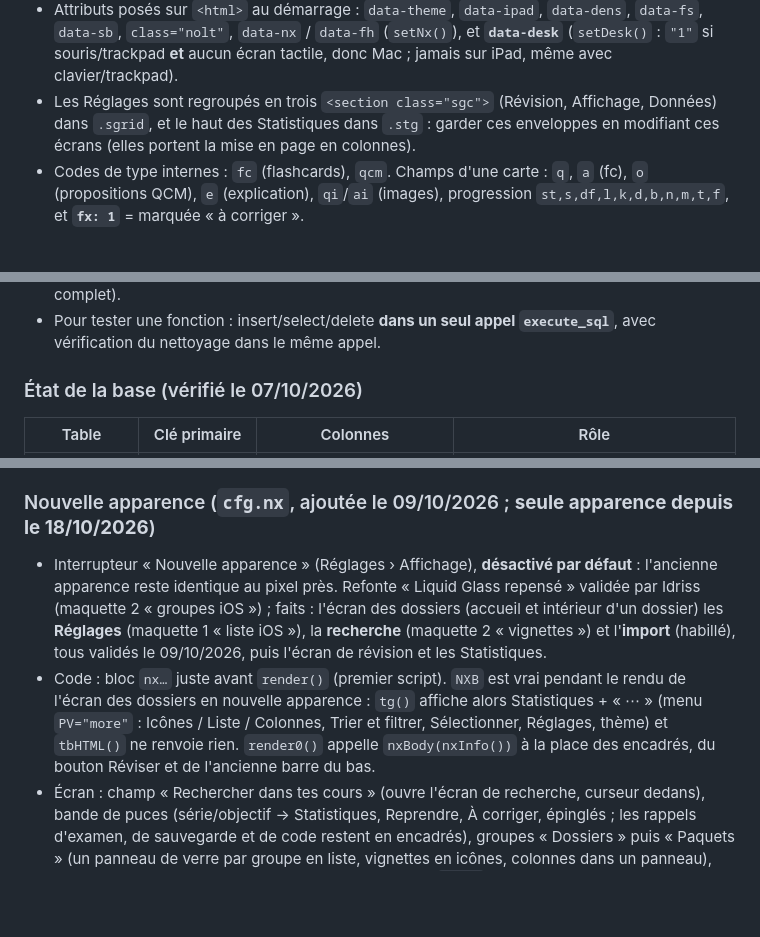
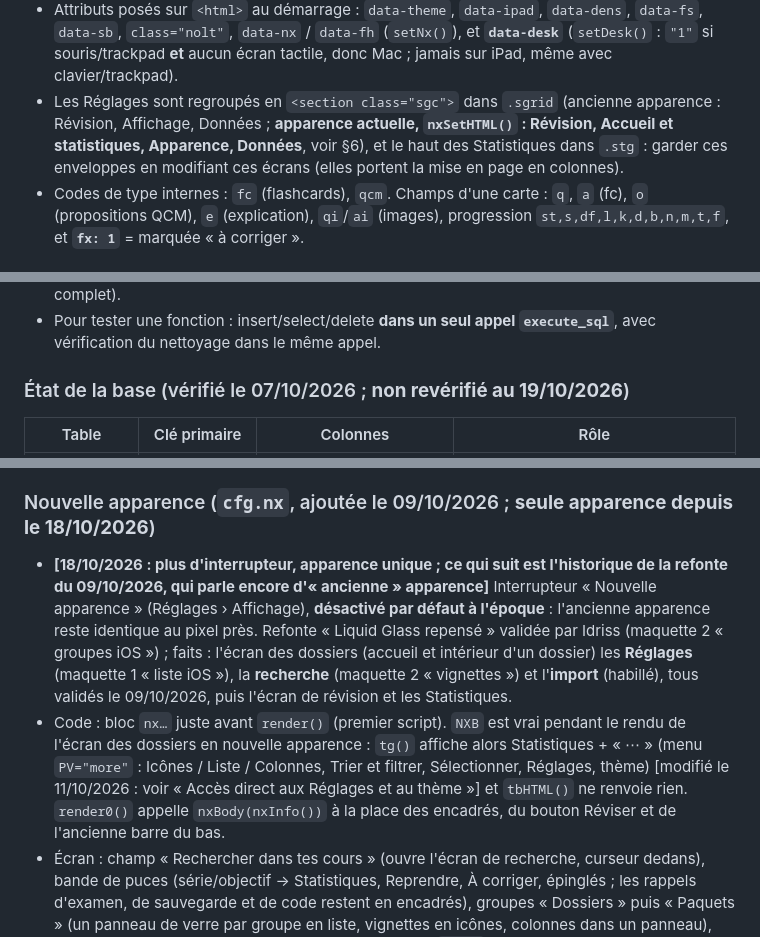
Before and after one commit to bertOPLM23/revisons--id, a Markdown page: CLAUDE.md, 3 parts joined by grey strips. Rendered like a GitHub page; blank space fills up the shorter version.

```diff
--- a/CLAUDE.md
+++ b/CLAUDE.md
@@ -56,5 +57,5 @@
 - Attributs posés sur `<html>` au démarrage : `data-theme`, `data-ipad`, `data-dens`, `data-fs`, `data-sb`, `class="nolt"`, `data-nx` / `data-fh` (`setNx()`), et **`data-desk`** (`setDesk()` : `"1"` si souris/trackpad **et** aucun écran tactile, donc Mac ; jamais sur iPad, même avec clavier/trackpad).
-- Les Réglages sont regroupés en trois `<section class="sgc">` (Révision, Affichage, Données) dans `.sgrid`, et le haut des Statistiques dans `.stg` : garder ces enveloppes en modifiant ces écrans (elles portent la mise en page en colonnes).
+- Les Réglages sont regroupés en `<section class="sgc">` dans `.sgrid` (ancienne apparence : Révision, Affichage, Données ; **apparence actuelle, `nxSetHTML()` : Révision, Accueil et statistiques, Apparence, Données**, voir §6), et le haut des Statistiques dans `.stg` : garder ces enveloppes en modifiant ces écrans (elles portent la mise en page en colonnes).
 - Codes de type internes : `fc` (flashcards), `qcm`. Champs d'une carte : `q`, `a` (fc), `o` (propositions QCM), `e` (explication), `qi`/`ai` (images), progression `st,s,df,l,k,d,b,n,m,t,f`, et **`fx: 1`** = marquée « à corriger ».
 
 ### Stockage local
@@ -75,7 +76,7 @@
 - Migrations via le MCP Supabase : `apply_migration` exige un `name` (slug) et un `query` (SQL complet).
 - Pour tester une fonction : insert/select/delete **dans un seul appel `execute_sql`**, avec vérification du nettoyage dans le même appel.
 
-### État de la base (vérifié le 07/10/2026)
+### État de la base (vérifié le 07/10/2026 ; **non revérifié au 19/10/2026**)
 
 | Table | Clé primaire | Colonnes | Rôle |
 |---|---|---|---|
@@ -198,8 +215,8 @@ Espace/Entrée/flèches/1-4 pour retourner et noter, Ctrl+Z pour annuler ; lettr
 - Le bug « texte sur texte » du menu Synchronisation n'existe plus (confirmé par Idriss après le passage en feuille).
 
 ### Nouvelle apparence (`cfg.nx`, ajoutée le 09/10/2026 ; **seule apparence depuis le 18/10/2026**)
-- Interrupteur « Nouvelle apparence » (Réglages › Affichage), **désactivé par défaut** : l'ancienne apparence reste identique au pixel près. Refonte « Liquid Glass repensé » validée par Idriss (maquette 2 « groupes iOS ») ; faits : l'écran des dossiers (accueil et intérieur d'un dossier) les **Réglages** (maquette 1 « liste iOS »), la **recherche** (maquette 2 « vignettes ») et l'**import** (habillé), tous validés le 09/10/2026, puis l'écran de révision et les Statistiques.
-- Code : bloc `nx…` juste avant `render()` (premier script). `NXB` est vrai pendant le rendu de l'écran des dossiers en nouvelle apparence : `tg()` affiche alors Statistiques + « ⋯ » (menu `PV="more"` : Icônes / Liste / Colonnes, Trier et filtrer, Sélectionner, Réglages, thème) et `tbHTML()` ne renvoie rien. `render0()` appelle `nxBody(nxInfo())` à la place des encadrés, du bouton Réviser et de l'ancienne barre du bas.
+- **[18/10/2026 : plus d'interrupteur, apparence unique ; ce qui suit est l'historique de la refonte du 09/10/2026, qui parle encore d'« ancienne » apparence]** Interrupteur « Nouvelle apparence » (Réglages › Affichage), **désactivé par défaut à l'époque** : l'ancienne apparence reste identique au pixel près. Refonte « Liquid Glass repensé » validée par Idriss (maquette 2 « groupes iOS ») ; faits : l'écran des dossiers (accueil et intérieur d'un dossier) les **Réglages** (maquette 1 « liste iOS »), la **recherche** (maquette 2 « vignettes ») et l'**import** (habillé), tous validés le 09/10/2026, puis l'écran de révision et les Statistiques.
+- Code : bloc `nx…` juste avant `render()` (premier script). `NXB` est vrai pendant le rendu de l'écran des dossiers en nouvelle apparence : `tg()` affiche alors Statistiques + « ⋯ » (menu `PV="more"` : Icônes / Liste / Colonnes, Trier et filtrer, Sélectionner, Réglages, thème) [modifié le 11/10/2026 : voir « Accès direct aux Réglages et au thème »] et `tbHTML()` ne renvoie rien. `render0()` appelle `nxBody(nxInfo())` à la place des encadrés, du bouton Réviser et de l'ancienne barre du bas.
 - Écran : champ « Rechercher dans tes cours » (ouvre l'écran de recherche, curseur dedans), bande de puces (série/objectif → Statistiques, Reprendre, À corriger, épinglés ; les rappels d'examen, de sauvegarde et de code restent en encadrés), groupes « Dossiers » puis « Paquets » (un panneau de verre par groupe en liste, vignettes en icônes, colonnes dans un panneau), chaque ligne = nom + pastille terracotta « à réviser » (`dn(n)`) + ⋯.
 - Barre du bas : « Réviser N » (feuille `AS.k="nxr"` : Flashcards, QCM, choix nouvelles/à revoir, Mode examen ; part directement s'il n'y a que des flashcards sans choix) et « + » (feuille `AS.k="nxa"` : Nouveau dossier, Nouveau paquet). Bouton Réviser **immobile** (choix d'Idriss : ce qui est le plus intuitif).
 - **Mise en avant des dossiers** (`cfg.fh`, réglage séparé, marche dans les deux apparences) : tranche de la couleur du dossier (barre arrondie à gauche en liste, bande en haut des vignettes, liseré en colonnes) ; **gris neutre** pour un dossier sans couleur. La couleur passe par `--fc` sur l'élément (`nxFc(n)` dans `item()`, `tile()`, `colsHTML()`).
```
Also changed, not shown: other parts of CLAUDE.md (+43 -24 lines).
